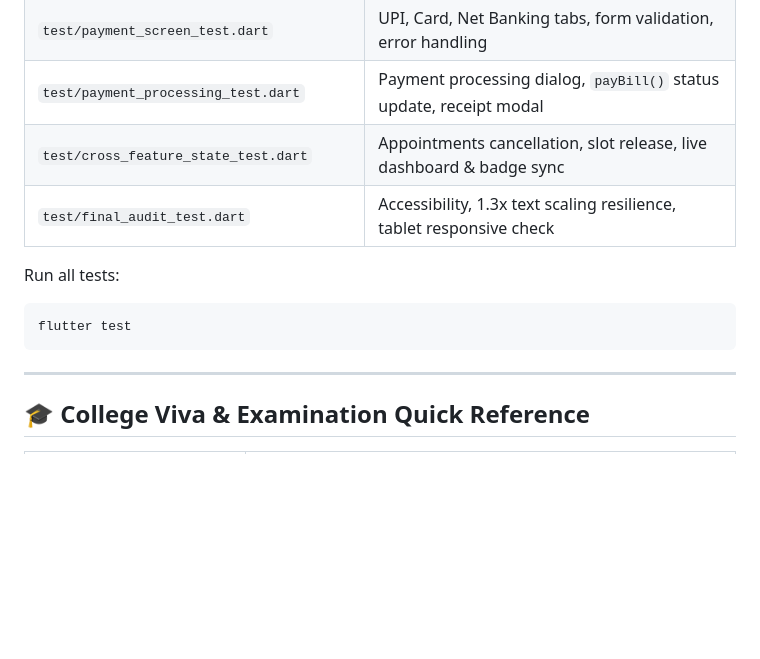
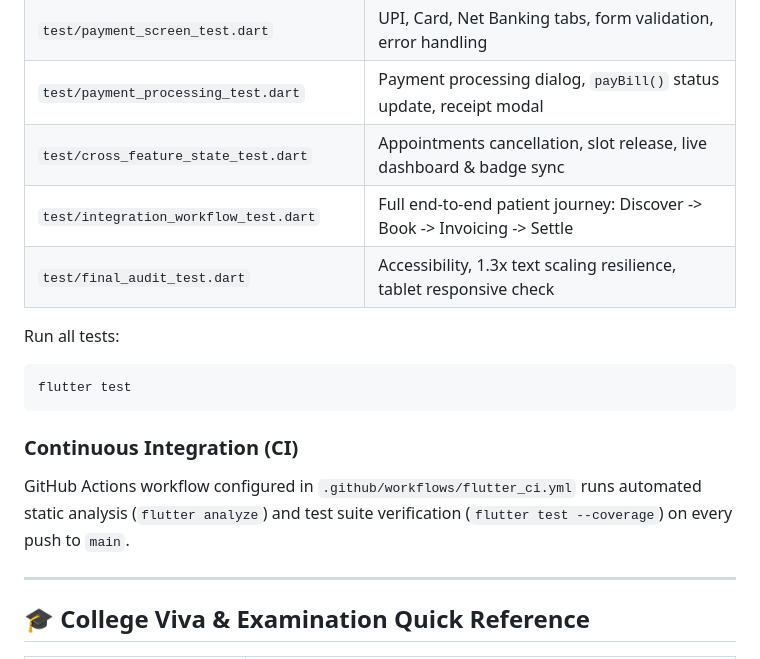
Before and after one commit to VoidVedh/CollegeCrossPlatform_HospitalConnect, a Markdown page: README.md, the part around the change. Drawn GitHub-style; blank space fills up the shorter version.

Commit message:
docs: update sprint 1 completion summary, test matrix, and architecture specifications

````diff
--- a/README.md
+++ b/README.md
@@ -182,12 +182,16 @@ HospitalConnect includes 44+ automated unit, widget, and integration tests:
 | `test/payment_screen_test.dart` | UPI, Card, Net Banking tabs, form validation, error handling |
 | `test/payment_processing_test.dart` | Payment processing dialog, `payBill()` status update, receipt modal |
 | `test/cross_feature_state_test.dart` | Appointments cancellation, slot release, live dashboard & badge sync |
+| `test/integration_workflow_test.dart` | Full end-to-end patient journey: Discover -> Book -> Invoicing -> Settle |
 | `test/final_audit_test.dart` | Accessibility, 1.3x text scaling resilience, tablet responsive check |
 
 Run all tests:
 ```bash
 flutter test
 ```
+
+### Continuous Integration (CI)
+GitHub Actions workflow configured in `.github/workflows/flutter_ci.yml` runs automated static analysis (`flutter analyze`) and test suite verification (`flutter test --coverage`) on every push to `main`.
 
 ---
 
````
Also changed, not shown: STEP_LOG.md (+49 -0 lines).
